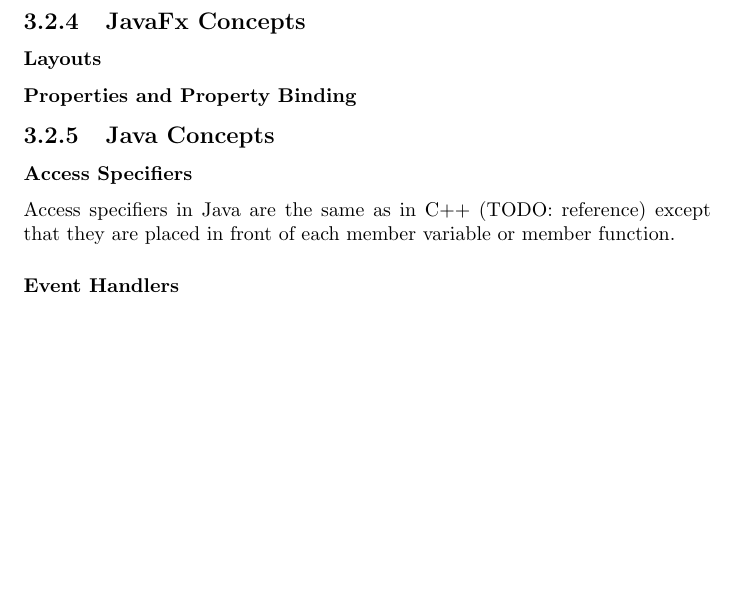
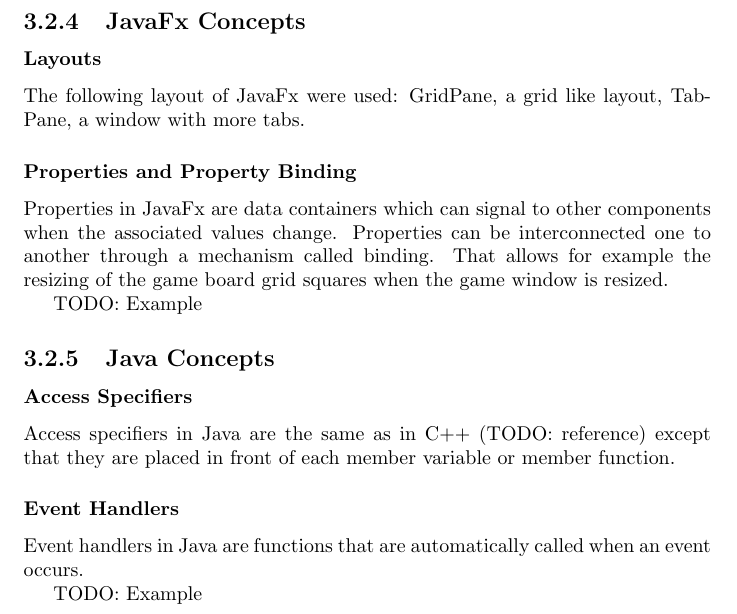
Before and after one commit to xxxcucus/planes, a LaTeX thesis (Book/TheGameOfPlanes.tex, which reads Book/PlanesJavaFx.tex): part of page 45 of 48, cut so that both start at the same text, the shorter picture padded with empty space. Compiled offline with pdfLaTeX.

Commit message:
Updated book.

```diff
--- a/Book/PlanesJavaFx.tex
+++ b/Book/PlanesJavaFx.tex
@@ -265,7 +265,14 @@
 \subsection{JavaFx Concepts}
 
 \subsubsection{Layouts}
+
+The following layout of JavaFx were used: GridPane, a grid like layout, TabPane, a window with more tabs.
+
 \subsubsection{Properties and Property Binding}
+
+Properties in JavaFx are data containers which can signal to other components when the associated values change. Properties can be interconnected one to another through a mechanism called binding. That allows for example the resizing of the game board grid squares when the game window is resized.
+
+TODO: Example
 
 \subsection {Java Concepts}
 
@@ -274,3 +281,7 @@
 Access specifiers in Java are the same as in C++ (TODO: reference) except that they are placed in front of each member variable or member function.
 
 \subsubsection {Event Handlers}
+
+Event handlers in Java are functions that are automatically called when an event occurs.
+
+TODO: Example
```
